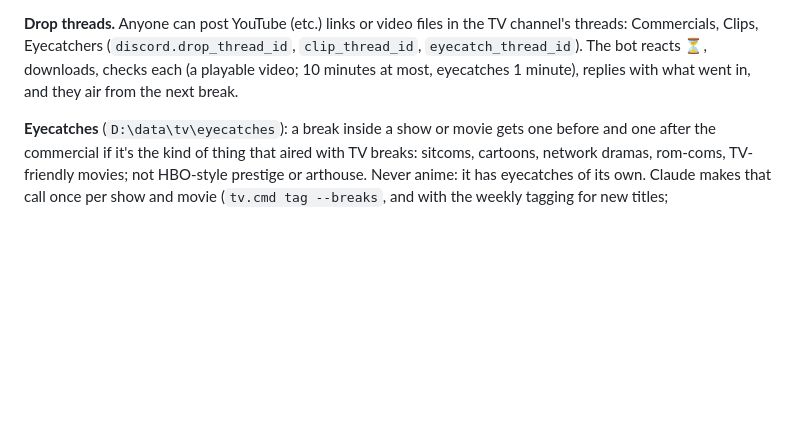
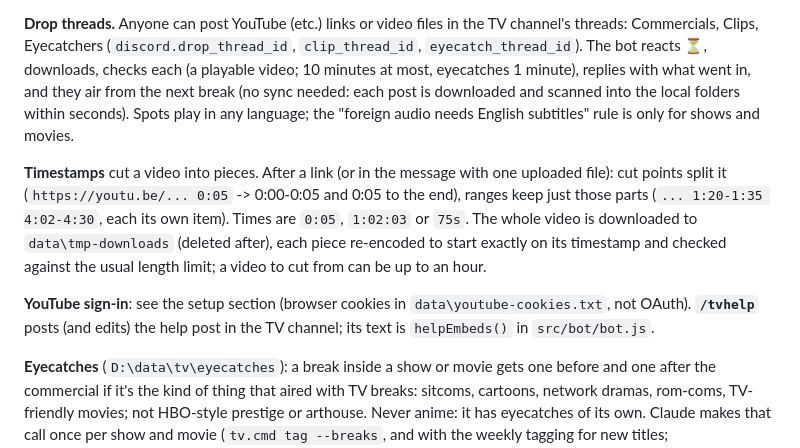
Before and after one commit to florastiel/TVBot, a Markdown page: README.md, the part around the change. GitHub-like rendering; blank space fills up the shorter version.

Commit message:
README: timestamps, spots in any language, YouTube sign-in and /tvhelp pointers
Co-Authored-By: Claude Sonnet 5 <noreply@anthropic.com>
Claude-Session: https://claude.ai/code/session_01J8cDLByvegTc2iKkD96sJT

```diff
--- a/README.md
+++ b/README.md
@@ -194,7 +194,21 @@ over the network; if the kept Real-Debrid copy can't be read, the next copy is t
 channel's threads: Commercials, Clips, Eyecatchers (`discord.drop_thread_id`,
 `clip_thread_id`, `eyecatch_thread_id`). The bot reacts ⏳, downloads, checks each
 (a playable video; 10 minutes at most, eyecatches 1 minute), replies with what went in,
-and they air from the next break.
+and they air from the next break (no sync needed: each post is downloaded and scanned
+into the local folders within seconds). Spots play in any language; the "foreign audio
+needs English subtitles" rule is only for shows and movies.
+
+**Timestamps** cut a video into pieces. After a link (or in the message with one
+uploaded file): cut points split it (`https://youtu.be/... 0:05` -> 0:00-0:05 and 0:05 to
+the end), ranges keep just those parts (`... 1:20-1:35 4:02-4:30`, each its own item).
+Times are `0:05`, `1:02:03` or `75s`. The whole video is downloaded to
+`data\tmp-downloads` (deleted after), each piece re-encoded to start exactly on its
+timestamp and checked against the usual length limit; a video to cut from can be up to
+an hour.
+
+**YouTube sign-in**: see the setup section (browser cookies in
+`data\youtube-cookies.txt`, not OAuth). **`/tvhelp`** posts (and edits) the help post in
+the TV channel; its text is `helpEmbeds()` in `src/bot/bot.js`.
 
 **Eyecatches** (`D:\data\tv\eyecatches`): a break inside a show or movie gets one before
 and one after the commercial if it's the kind of thing that aired with TV breaks:
```
